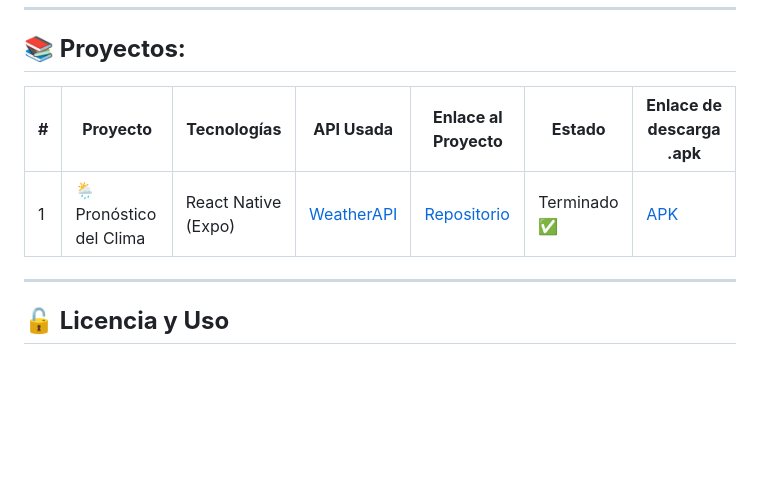
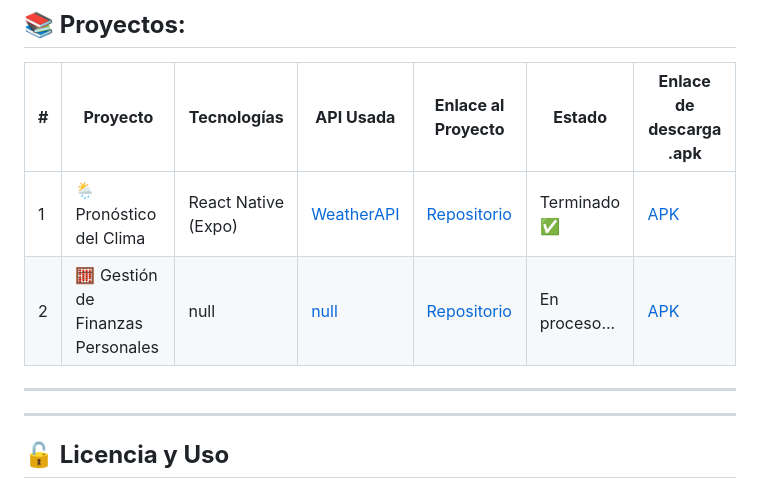
Before and after one commit to felipesanchez-dev/15-Projects-APIs-Challenge, a Markdown page: README.md, the part around the change. GitHub-like rendering; blank space fills up the shorter version.

Commit message:
Se agrego un nuevo proyecto en la lista, " 🧮 Gestión de Finanzas Personales"  en proceso README.md

```diff
--- a/README.md
+++ b/README.md
@@ -61,6 +61,8 @@ Este reto representa más que un simple ejercicio técnico. Es una oportunidad p
 | **#** | **Proyecto**                | **Tecnologías**       | **API Usada**                     | **Enlace al Proyecto**   | **Estado**      | **Enlace de descarga .apk**      |
 |-------|-----------------------------|-----------------------|-----------------------------------|--------------------------|-----------------|-----------------------------------|
 | 1     | 🌦️ Pronóstico del Clima     | React Native (Expo)   | [WeatherAPI](https://www.weatherapi.com) | [Repositorio](https://github.com/felipesanchez-dev/Pronostico-del-Clima) | Terminado ✅    | [APK](https://expo.dev/artifacts/eas/4HyspTxXZwrbuyKpq5TH5b.apk)                          |
+| 2     | 🧮 Gestión de Finanzas Personales    | null  | [null](#) | [Repositorio](#) | En proceso...    | [APK](#)                          |
+---
 ---
 
 ## **🔓 Licencia y Uso**
```
